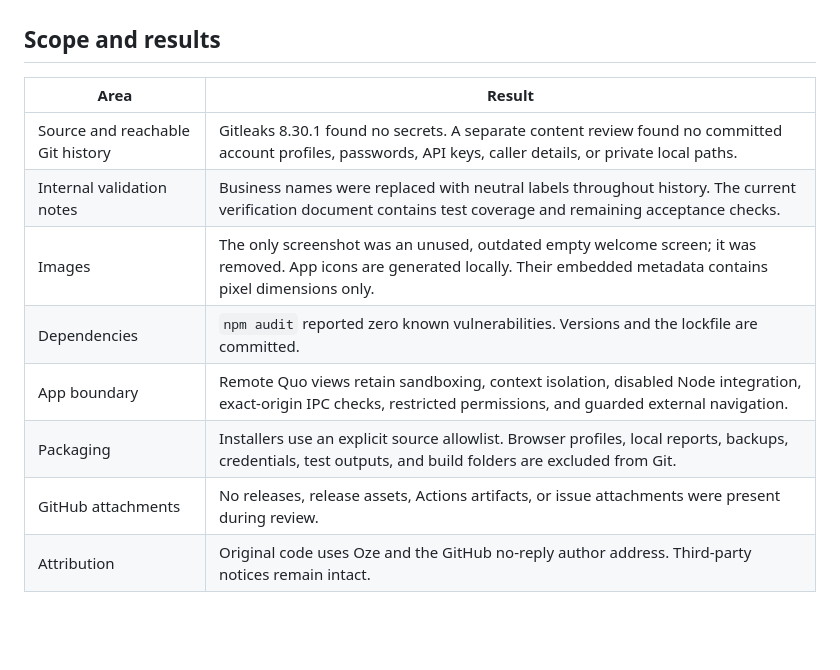
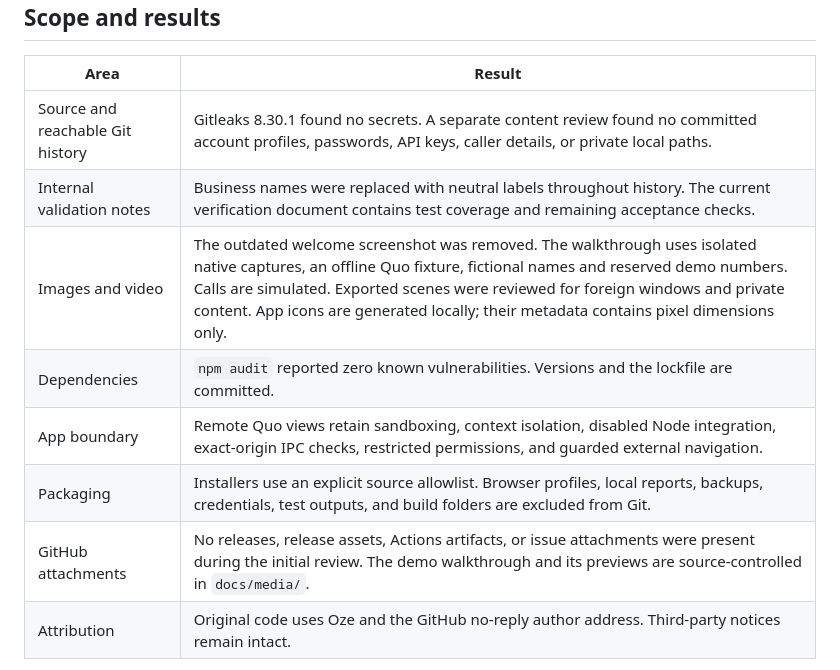
Before and after one commit to ozeitis/quo-switchboard, a Markdown page: docs/publication-review.md, the part around the change. Rendered like a GitHub page; blank space fills up the shorter version.

```diff
--- a/docs/publication-review.md
+++ b/docs/publication-review.md
@@ -8,11 +8,11 @@ Reviewed October 2, 2026. The repository stays private until the maintainer appr
 | --- | --- |
 | Source and reachable Git history | Gitleaks 8.30.1 found no secrets. A separate content review found no committed account profiles, passwords, API keys, caller details, or private local paths. |
 | Internal validation notes | Business names were replaced with neutral labels throughout history. The current verification document contains test coverage and remaining acceptance checks. |
-| Images | The only screenshot was an unused, outdated empty welcome screen; it was removed. App icons are generated locally. Their embedded metadata contains pixel dimensions only. |
+| Images and video | The outdated welcome screenshot was removed. The walkthrough uses isolated native captures, an offline Quo fixture, fictional names and reserved demo numbers. Calls are simulated. Exported scenes were reviewed for foreign windows and private content. App icons are generated locally; their metadata contains pixel dimensions only. |
 | Dependencies | `npm audit` reported zero known vulnerabilities. Versions and the lockfile are committed. |
 | App boundary | Remote Quo views retain sandboxing, context isolation, disabled Node integration, exact-origin IPC checks, restricted permissions, and guarded external navigation. |
 | Packaging | Installers use an explicit source allowlist. Browser profiles, local reports, backups, credentials, test outputs, and build folders are excluded from Git. |
-| GitHub attachments | No releases, release assets, Actions artifacts, or issue attachments were present during review. |
+| GitHub attachments | No releases, release assets, Actions artifacts, or issue attachments were present during the initial review. The demo walkthrough and its previews are source-controlled in `docs/media/`. |
 | Attribution | Original code uses Oze and the GitHub no-reply author address. Third-party notices remain intact. |
 
 CI now scans complete reachable Git history for secrets using a pinned scanner release and checksum. Scan output is redacted. Contributors must use synthetic fixtures and keep profiles and customer data out of commits, screenshots, logs, and issue attachments.
```
Also changed, not shown: README.md (+4 -0 lines), docs/walkthrough.md (added, +49 -0 lines), docs/media/walkthrough-poster.jpg (added), docs/media/walkthrough-preview.gif (added), 7 other files.
